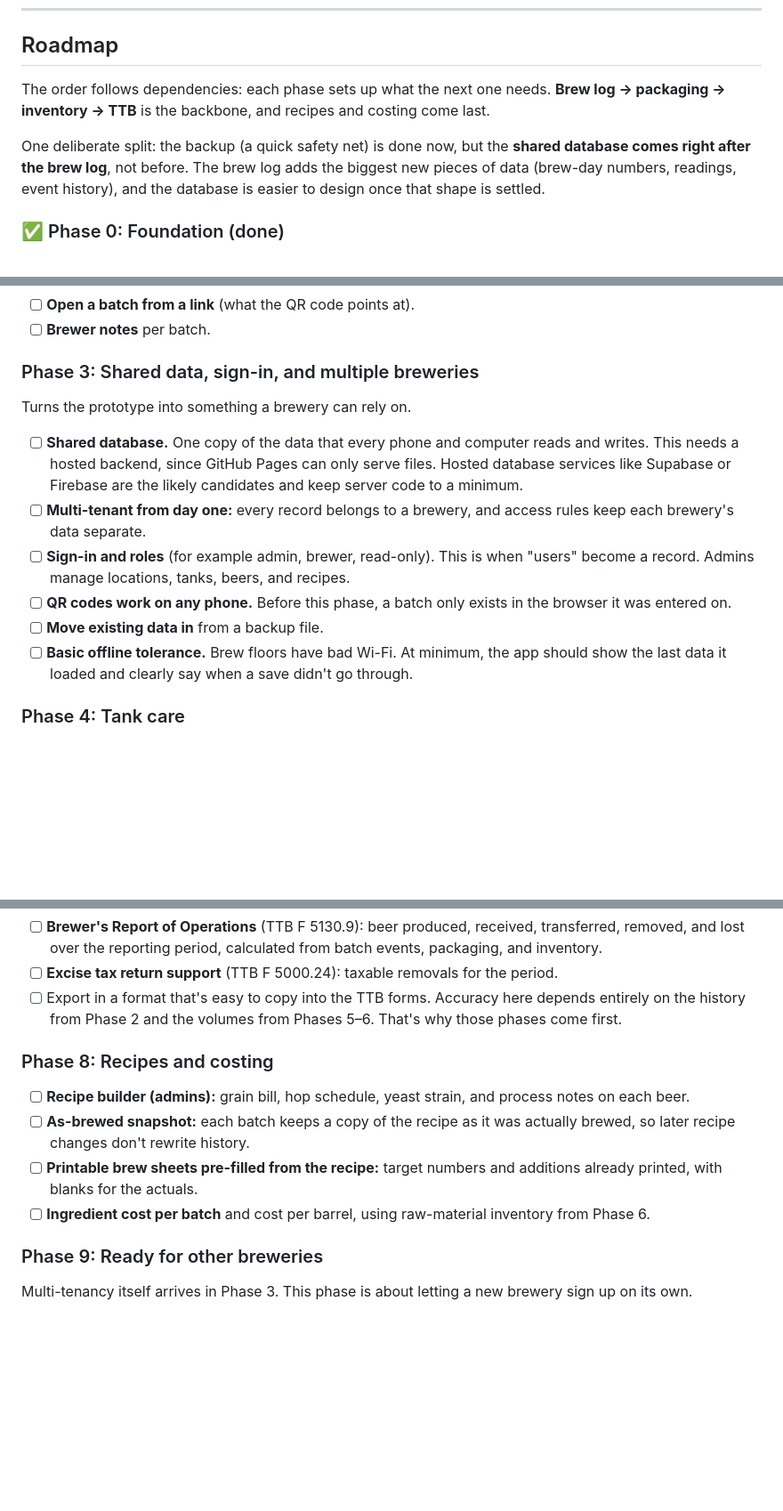
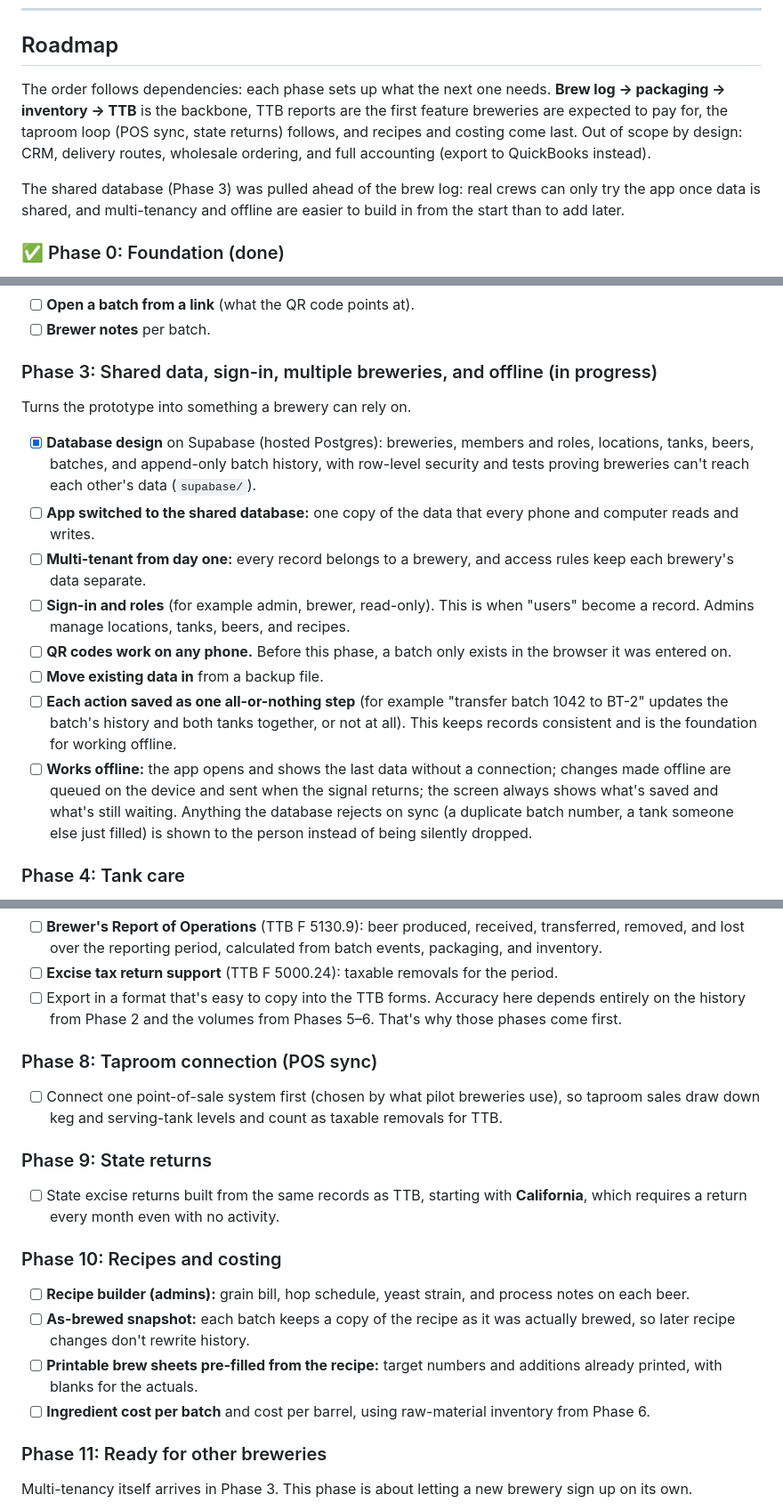
Before and after one commit to chrisbohn8/brewery-os, a Markdown page: README.md, 3 parts joined by grey strips. Shown at 89% size. Rendered like a GitHub page; blank space fills up the shorter version.

Commit message:
README: offline as a requirement, POS sync and state returns on the roadmap
Adds working offline to the product requirements and Phase 3, along with
saving each action as one all-or-nothing step. Adds POS sync and state
returns (California first) after TTB reporting, and notes what is out of
scope (CRM, routes, wholesale ordering, accounting). Marks the database
phase as in progress.

Co-Authored-By: Claude Opus 5.5 <noreply@anthropic.com>

```diff
--- a/README.md
+++ b/README.md
@@ -162,9 +163,9 @@ These are the reasons it isn't production-ready yet:
 
 ## Roadmap
 
-The order follows dependencies: each phase sets up what the next one needs. **Brew log → packaging → inventory → TTB** is the backbone, and recipes and costing come last.
+The order follows dependencies: each phase sets up what the next one needs. **Brew log → packaging → inventory → TTB** is the backbone, TTB reports are the first feature breweries are expected to pay for, the taproom loop (POS sync, state returns) follows, and recipes and costing come last. Out of scope by design: CRM, delivery routes, wholesale ordering, and full accounting (export to QuickBooks instead).
 
-One deliberate split: the backup (a quick safety net) is done now, but the **shared database comes right after the brew log**, not before. The brew log adds the biggest new pieces of data (brew-day numbers, readings, event history), and the database is easier to design once that shape is settled.
+The shared database (Phase 3) was pulled ahead of the brew log: real crews can only try the app once data is shared, and multi-tenancy and offline are easier to build in from the start than to add later.
 
 ### ✅ Phase 0: Foundation (done)
 - [x] Tank dashboard with stage and days in stage
@@ -188,14 +189,16 @@ The as-brewed record for each batch, compared against its beer's targets.
 - [ ] **Open a batch from a link** (what the QR code points at).
 - [ ] **Brewer notes** per batch.
 
-### Phase 3: Shared data, sign-in, and multiple breweries
+### Phase 3: Shared data, sign-in, multiple breweries, and offline (in progress)
 Turns the prototype into something a brewery can rely on.
-- [ ] **Shared database.** One copy of the data that every phone and computer reads and writes. This needs a hosted backend, since GitHub Pages can only serve files. Hosted database services like Supabase or Firebase are the likely candidates and keep server code to a minimum.
+- [x] **Database design** on Supabase (hosted Postgres): breweries, members and roles, locations, tanks, beers, batches, and append-only batch history, with row-level security and tests proving breweries can't reach each other's data (`supabase/`).
+- [ ] **App switched to the shared database:** one copy of the data that every phone and computer reads and writes.
 - [ ] **Multi-tenant from day one:** every record belongs to a brewery, and access rules keep each brewery's data separate.
 - [ ] **Sign-in and roles** (for example admin, brewer, read-only). This is when "users" become a record. Admins manage locations, tanks, beers, and recipes.
 - [ ] **QR codes work on any phone.** Before this phase, a batch only exists in the browser it was entered on.
 - [ ] **Move existing data in** from a backup file.
-- [ ] **Basic offline tolerance.** Brew floors have bad Wi-Fi. At minimum, the app should show the last data it loaded and clearly say when a save didn't go through.
+- [ ] **Each action saved as one all-or-nothing step** (for example "transfer batch 1042 to BT-2" updates the batch's history and both tanks together, or not at all). This keeps records consistent and is the foundation for working offline.
+- [ ] **Works offline:** the app opens and shows the last data without a connection; changes made offline are queued on the device and sent when the signal returns; the screen always shows what's saved and what's still waiting. Anything the database rejects on sync (a duplicate batch number, a tank someone else just filled) is shown to the person instead of being silently dropped.
 
 ### Phase 4: Tank care
 - [ ] **CIP log:** a record each time a tank is cleaned (date, who, what chemicals). "Last CIP date" comes from this log.
@@ -218,13 +221,19 @@ The payoff for keeping accurate volumes at every step.
 - [ ] **Excise tax return support** (TTB F 5000.24): taxable removals for the period.
 - [ ] Export in a format that's easy to copy into the TTB forms. Accuracy here depends entirely on the history from Phase 2 and the volumes from Phases 5–6. That's why those phases come first.
 
-### Phase 8: Recipes and costing
+### Phase 8: Taproom connection (POS sync)
+- [ ] Connect one point-of-sale system first (chosen by what pilot breweries use), so taproom sales draw down keg and serving-tank levels and count as taxable removals for TTB.
+
+### Phase 9: State returns
+- [ ] State excise returns built from the same records as TTB, starting with **California**, which requires a return every month even with no activity.
+
+### Phase 10: Recipes and costing
 - [ ] **Recipe builder (admins):** grain bill, hop schedule, yeast strain, and process notes on each beer.
 - [ ] **As-brewed snapshot:** each batch keeps a copy of the recipe as it was actually brewed, so later recipe changes don't rewrite history.
 - [ ] **Printable brew sheets pre-filled from the recipe:** target numbers and additions already printed, with blanks for the actuals.
 - [ ] **Ingredient cost per batch** and cost per barrel, using raw-material inventory from Phase 6.
 
-### Phase 9: Ready for other breweries
+### Phase 11: Ready for other breweries
 Multi-tenancy itself arrives in Phase 3. This phase is about letting a new brewery sign up on its own.
 - [ ] **Self-serve onboarding:** set up locations, tanks, and beers in a few minutes.
 - [ ] **Billing.**
```
Also changed, not shown: other parts of README.md (+2 -1 lines).
